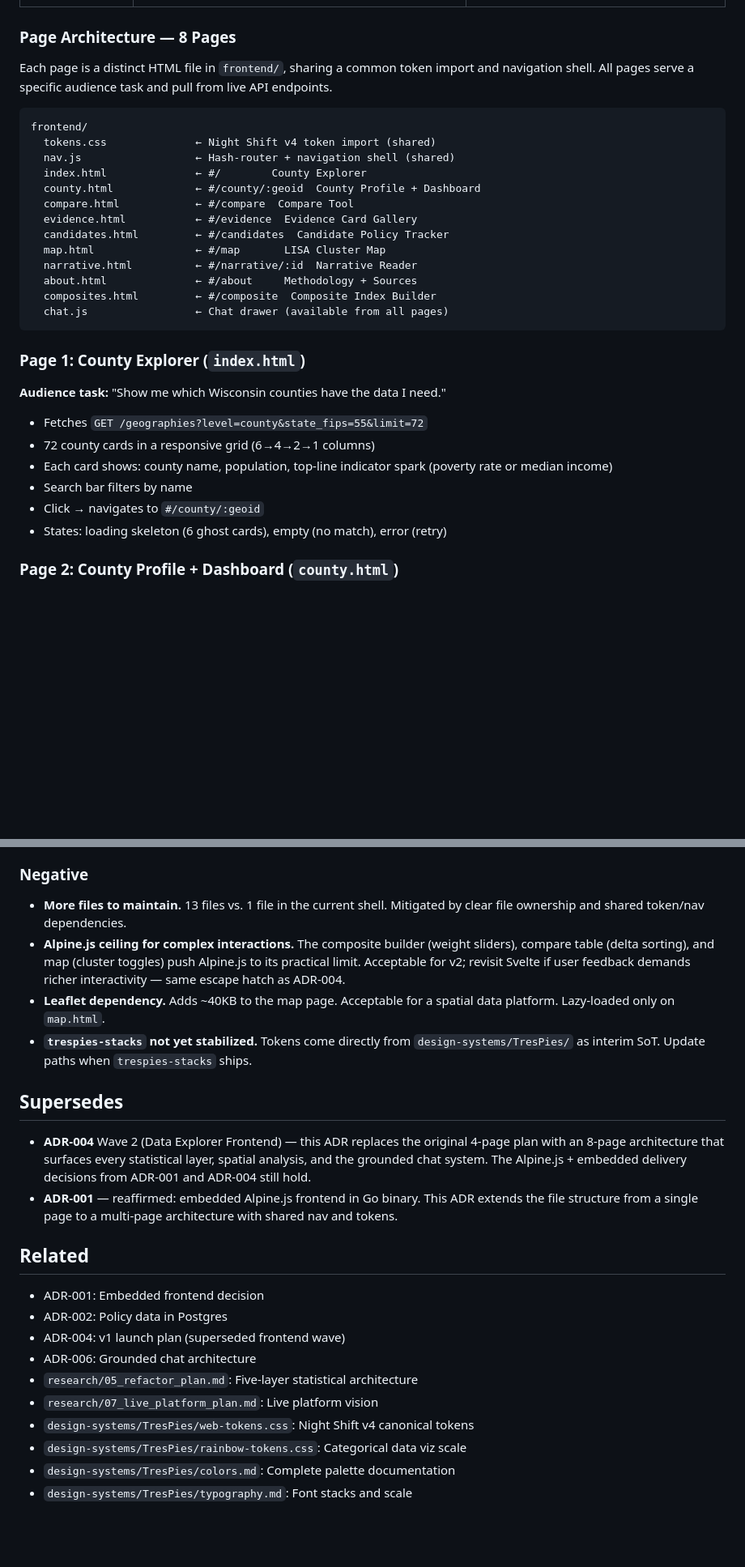
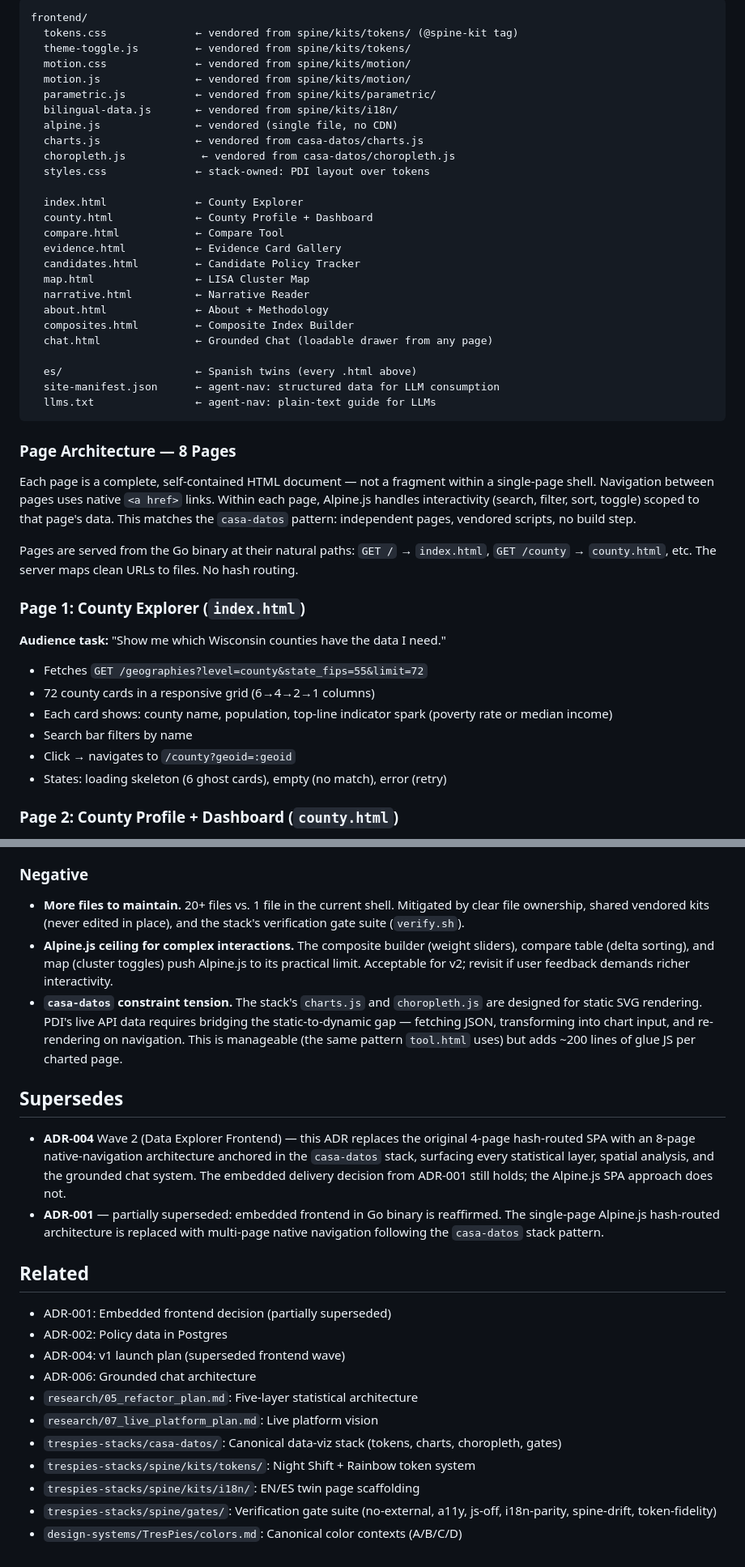
Before and after one commit to DojoGenesis/policy-data-infrastructure, a Markdown page: adr/007-frontend-trespies-stack.md, 2 parts joined by grey strips. Shown at 81% size. Rendered like a GitHub page; blank space fills up the shorter version.

Commit message:
docs: ADR-007 — anchor in casa-datos stack, native navigation
Replaces CDN dependencies with vendored casa-datos stack:
- tokens.css (Night Shift + Rainbow) replaces Tailwind CDN + Google Fonts
- charts.js / choropleth.js replaces Leaflet CDN
- System font stack replaces Inter + JetBrains Mono CDN
- Native <a href> navigation replaces hash-routed SPA
- Alpine.js vendored as single file (no CDN)
- EN/ES twin pages from spine/kits/i18n/
- Verification gate suite from spine/gates/

Two constraint relaxations for API-driven platform:
- Same-origin fetch() to /v1/ is not 'external'
- Alpine.js vendored alongside stack's own IIFE modules

Supersedes ADR-001 SPA approach and ADR-004 Wave 2.

````diff
--- a/adr/007-frontend-trespies-stack.md
+++ b/adr/007-frontend-trespies-stack.md
@@ -34,23 +51,37 @@ Build the frontend as a set of distinct, purpose-built HTML pages — not a coll
+```
+frontend/
+  tokens.css              ← vendored from spine/kits/tokens/ (@spine-kit tag)
+  theme-toggle.js         ← vendored from spine/kits/tokens/
+  motion.css              ← vendored from spine/kits/motion/
+  motion.js               ← vendored from spine/kits/motion/
+  parametric.js           ← vendored from spine/kits/parametric/
+  bilingual-data.js       ← vendored from spine/kits/i18n/
+  alpine.js               ← vendored (single file, no CDN)
+  charts.js               ← vendored from casa-datos/charts.js
+  choropleth.js            ← vendored from casa-datos/choropleth.js
+  styles.css              ← stack-owned: PDI layout over tokens
+
+  index.html              ← County Explorer
+  county.html             ← County Profile + Dashboard
+  compare.html            ← Compare Tool
+  evidence.html           ← Evidence Card Gallery
+  candidates.html         ← Candidate Policy Tracker
+  map.html                ← LISA Cluster Map
+  narrative.html          ← Narrative Reader
+  about.html              ← About + Methodology
+  composites.html         ← Composite Index Builder
+  chat.html               ← Grounded Chat (loadable drawer from any page)
+
+  es/                     ← Spanish twins (every .html above)
+  site-manifest.json      ← agent-nav: structured data for LLM consumption
+  llms.txt                ← agent-nav: plain-text guide for LLMs
+```
 
 ### Page Architecture — 8 Pages
 
-Each page is a distinct HTML file in `frontend/`, sharing a common token import and navigation shell. All pages serve a specific audience task and pull from live API endpoints.
+Each page is a complete, self-contained HTML document — not a fragment within a single-page shell. Navigation between pages uses native `<a href>` links. Within each page, Alpine.js handles interactivity (search, filter, sort, toggle) scoped to that page's data. This matches the `casa-datos` pattern: independent pages, vendored scripts, no build step.
 
-```
-frontend/
-  tokens.css              ← Night Shift v4 token import (shared)
-  nav.js                  ← Hash-router + navigation shell (shared)
-  index.html              ← #/        County Explorer
-  county.html             ← #/county/:geoid  County Profile + Dashboard
-  compare.html            ← #/compare  Compare Tool
-  evidence.html           ← #/evidence  Evidence Card Gallery
-  candidates.html         ← #/candidates  Candidate Policy Tracker
-  map.html                ← #/map       LISA Cluster Map
-  narrative.html          ← #/narrative/:id  Narrative Reader
-  about.html              ← #/about     Methodology + Sources
-  composites.html         ← #/composite  Composite Index Builder
-  chat.js                 ← Chat drawer (available from all pages)
-```
+Pages are served from the Go binary at their natural paths: `GET /` → `index.html`, `GET /county` → `county.html`, etc. The server maps clean URLs to files. No hash routing.
 
 ### Page 1: County Explorer (`index.html`)
 
@@ -60,7 +91,7 @@ frontend/
 - 72 county cards in a responsive grid (6→4→2→1 columns)
 - Each card shows: county name, population, top-line indicator spark (poverty rate or median income)
 - Search bar filters by name
-- Click → navigates to `#/county/:geoid`
+- Click → navigates to `/county?geoid=:geoid`
 - States: loading skeleton (6 ghost cards), empty (no match), error (retry)
 
 ### Page 2: County Profile + Dashboard (`county.html`)
@@ -466,25 +497,25 @@ Suggestions change with the page context. Clicking one sends it as a message. Th
 
 ### Negative
 
-- **More files to maintain.** 13 files vs. 1 file in the current shell. Mitigated by clear file ownership and shared token/nav dependencies.
-- **Alpine.js ceiling for complex interactions.** The composite builder (weight sliders), compare table (delta sorting), and map (cluster toggles) push Alpine.js to its practical limit. Acceptable for v2; revisit Svelte if user feedback demands richer interactivity — same escape hatch as ADR-004.
-- **Leaflet dependency.** Adds ~40KB to the map page. Acceptable for a spatial data platform. Lazy-loaded only on `map.html`.
-- **`trespies-stacks` not yet stabilized.** Tokens come directly from `design-systems/TresPies/` as interim SoT. Update paths when `trespies-stacks` ships.
+- **More files to maintain.** 20+ files vs. 1 file in the current shell. Mitigated by clear file ownership, shared vendored kits (never edited in place), and the stack's verification gate suite (`verify.sh`).
+- **Alpine.js ceiling for complex interactions.** The composite builder (weight sliders), compare table (delta sorting), and map (cluster toggles) push Alpine.js to its practical limit. Acceptable for v2; revisit if user feedback demands richer interactivity.
+- **`casa-datos` constraint tension.** The stack's `charts.js` and `choropleth.js` are designed for static SVG rendering. PDI's live API data requires bridging the static-to-dynamic gap — fetching JSON, transforming into chart input, and re-rendering on navigation. This is manageable (the same pattern `tool.html` uses) but adds ~200 lines of glue JS per charted page.
 
 ## Supersedes
 
-- **ADR-004** Wave 2 (Data Explorer Frontend) — this ADR replaces the original 4-page plan with an 8-page architecture that surfaces every statistical layer, spatial analysis, and the grounded chat system. The Alpine.js + embedded delivery decisions from ADR-001 and ADR-004 still hold.
-- **ADR-001** — reaffirmed: embedded Alpine.js frontend in Go binary. This ADR extends the file structure from a single page to a multi-page architecture with shared nav and tokens.
+- **ADR-004** Wave 2 (Data Explorer Frontend) — this ADR replaces the original 4-page hash-routed SPA with an 8-page native-navigation architecture anchored in the `casa-datos` stack, surfacing every statistical layer, spatial analysis, and the grounded chat system. The embedded delivery decision from ADR-001 still holds; the Alpine.js SPA approach does not.
+- **ADR-001** — partially superseded: embedded frontend in Go binary is reaffirmed. The single-page Alpine.js hash-routed architecture is replaced with multi-page native navigation following the `casa-datos` stack pattern.
 
 ## Related
 
-- ADR-001: Embedded frontend decision
+- ADR-001: Embedded frontend decision (partially superseded)
 - ADR-002: Policy data in Postgres
 - ADR-004: v1 launch plan (superseded frontend wave)
 - ADR-006: Grounded chat architecture
 - `research/05_refactor_plan.md`: Five-layer statistical architecture
 - `research/07_live_platform_plan.md`: Live platform vision
-- `design-systems/TresPies/web-tokens.css`: Night Shift v4 canonical tokens
-- `design-systems/TresPies/rainbow-tokens.css`: Categorical data viz scale
-- `design-systems/TresPies/colors.md`: Complete palette documentation
-- `design-systems/TresPies/typography.md`: Font stacks and scale
+- `trespies-stacks/casa-datos/`: Canonical data-viz stack (tokens, charts, choropleth, gates)
+- `trespies-stacks/spine/kits/tokens/`: Night Shift + Rainbow token system
+- `trespies-stacks/spine/kits/i18n/`: EN/ES twin page scaffolding
+- `trespies-stacks/spine/gates/`: Verification gate suite (no-external, a11y, js-off, i18n-parity, spine-drift, token-fidelity)
+- `design-systems/TresPies/colors.md`: Canonical color contexts (A/B/C/D)
````
Also changed, not shown: other parts of adr/007-frontend-trespies-stack.md (+31 -14 lines).
